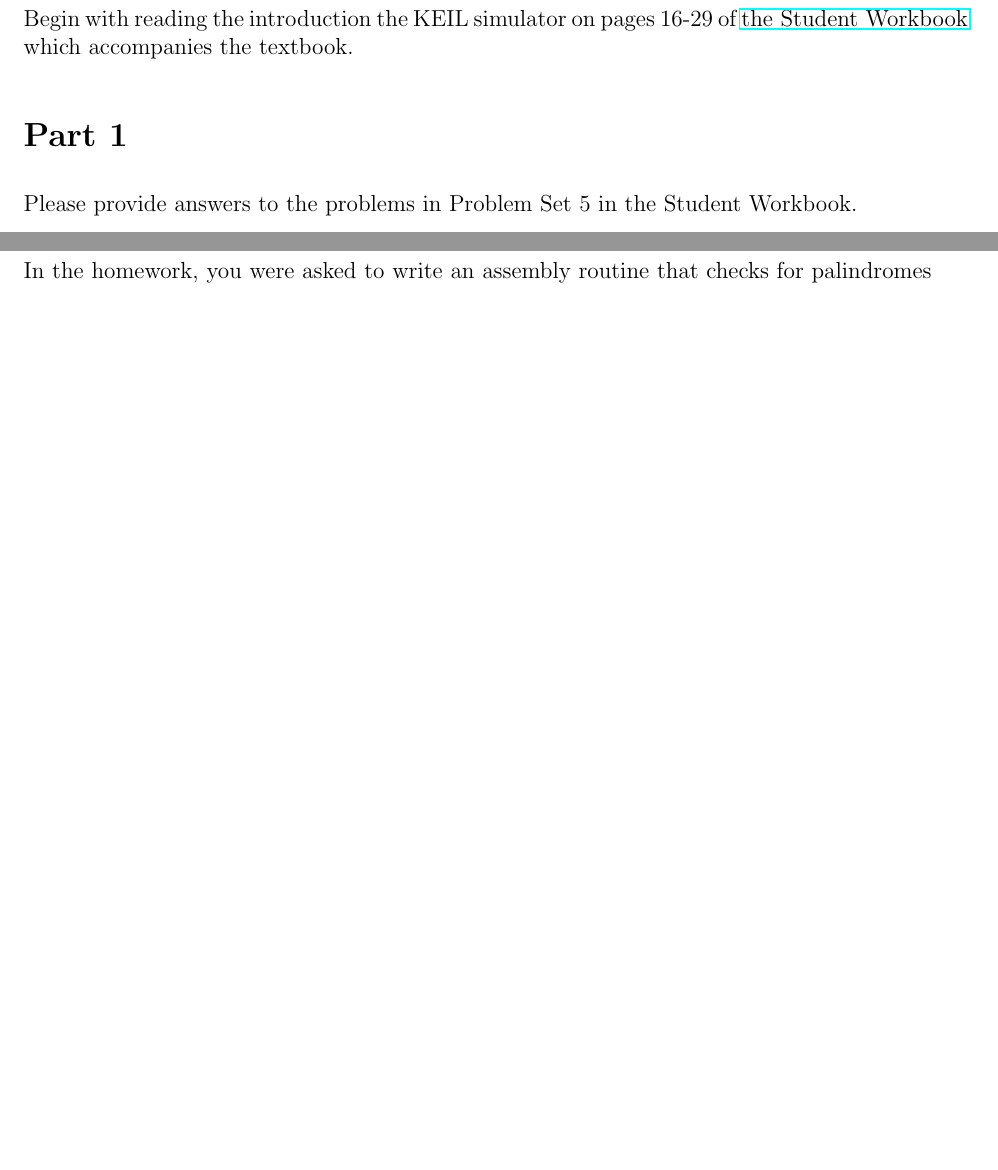
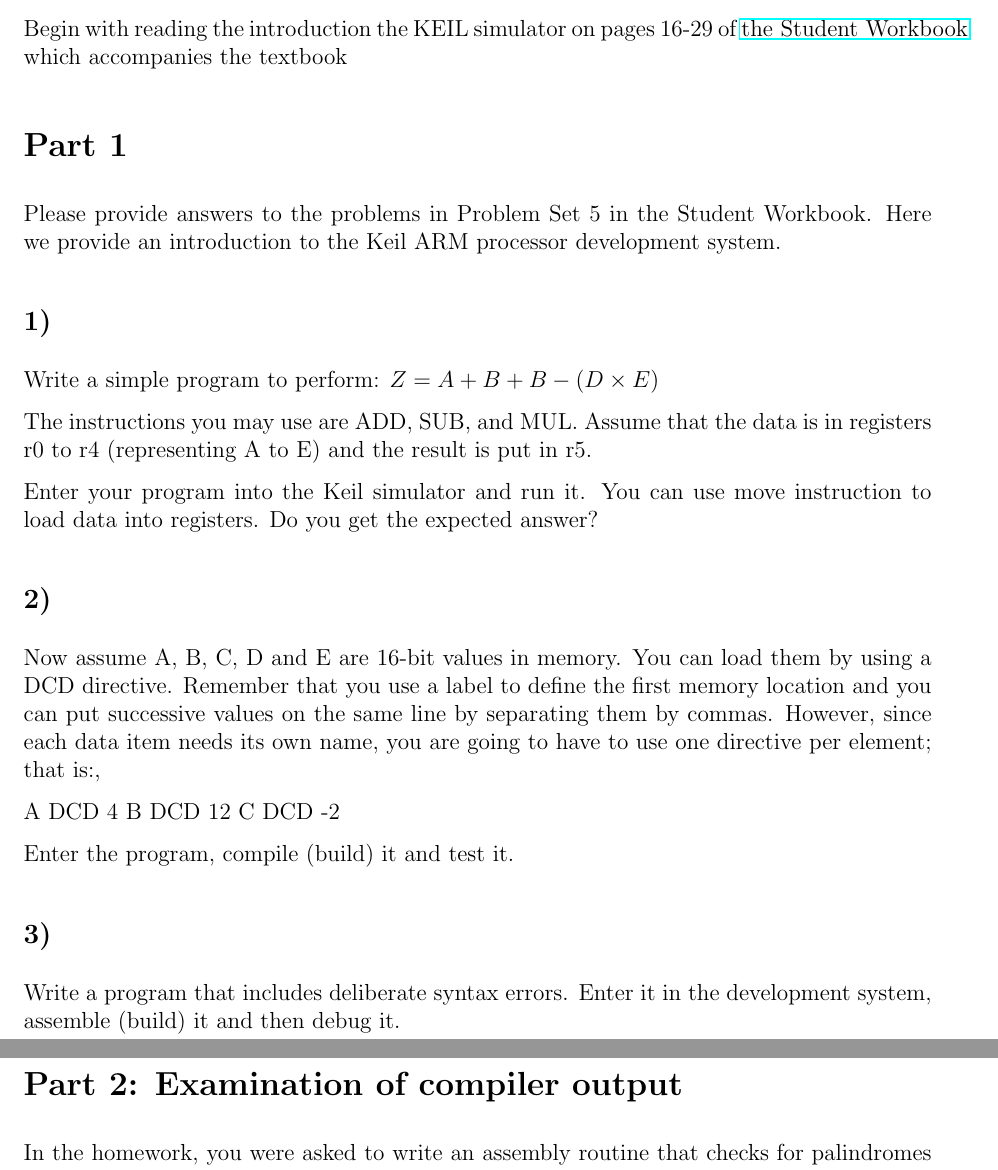
Before and after one commit to chalkydumplings/cs472_Computer_Architecture, a LaTeX document (lab2/writeup.tex): two parts of pages 2 and 3 of 3, joined at a grey line, cut so that both start at the same text, the shorter picture padded with empty space. Compiled offline with LaTeX, dvips and Ghostscript.

Commit message:
started write up for lab 2

```diff
--- a/lab2/writeup.tex
+++ b/lab2/writeup.tex
@@ -126,10 +126,30 @@
 %\newpage
 
 \section*{Getting started}
-Begin with reading the introduction the KEIL simulator on pages 16-29 of \href{http://academic.cengage.com/resource_uploads/downloads/1111987041_374273.pdf}{the Student Workbook}  which accompanies the textbook.
+Begin with reading the introduction the KEIL simulator on pages 16-29 of \href{http://academic.cengage.com/resource_uploads/downloads/1111987041_374273.pdf}{the Student Workbook}  which accompanies the textbook
 
 \section*{Part 1}
-Please provide answers to the problems in Problem Set 5 in the Student Workbook.
+Please provide answers to the problems in Problem Set 5 in the Student Workbook. Here we provide an introduction to the Keil ARM processor development system.
+
+\subsection*{1)} Write a simple program to perform:  $Z = A+B+B-(D \times E)$
+
+The instructions you may use are ADD, SUB, and MUL. Assume that the data is in registers r0 to r4 (representing A to E) and the result is put in r5.
+
+Enter your program into the Keil simulator and run it. You can use move instruction to load data into registers. Do you
+get the expected answer?
+
+\subsection*{2)} Now assume A, B, C, D and E are 16-bit values in memory. You can load them by using a DCD directive. Remember that you use a label to define the first memory location and you can put successive values on the same line by  separating them by commas. However, since each data item needs its own name, you are going to have to use one directive per element; that is:,
+
+A   DCD  4
+B   DCD  12
+C   DCD  -2
+
+Enter the program, compile (build) it and test it.
+
+\subsection*{3)} Write a program that includes deliberate syntax errors.   Enter it in the development system, assemble (build) it and
+then debug it.
+
+
 
 \newpage
 \section*{Part 2: Examination of compiler output}
```
Also changed, not shown: lab2/writeup.pdf, 5 other files.
